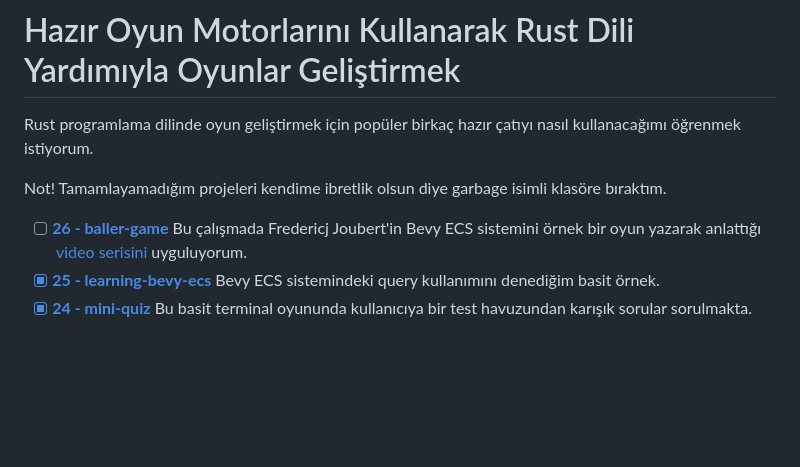
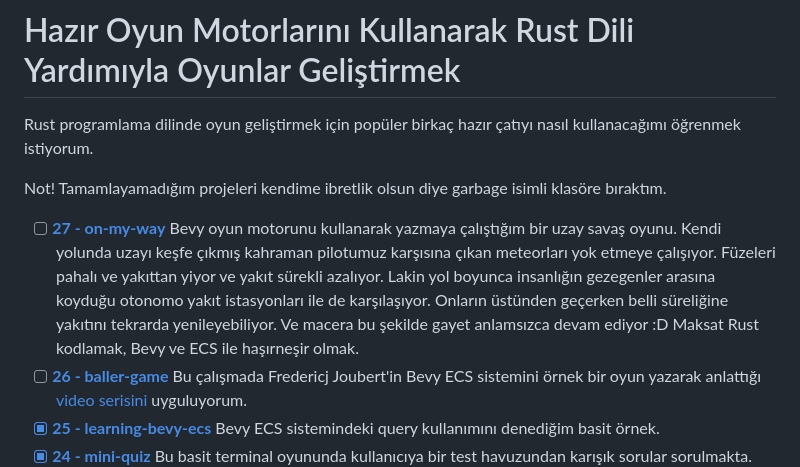
Before and after one commit to buraksenyurt/game-dev-with-rust, a Markdown page: README.md, the part around the change. Drawn GitHub-style; blank space fills up the shorter version.

Commit message:
Updated readme documents.

```diff
--- a/README.md
+++ b/README.md
@@ -4,6 +4,7 @@ Rust programlama dilinde oyun geliştirmek için popüler birkaç hazır çatıy
 
 Not! Tamamlayamadığım projeleri kendime ibretlik olsun diye garbage isimli klasöre bıraktım.
 
+- [ ] **[27 - on-my-way](https://github.com/buraksenyurt/game-dev-with-rust/tree/main/on-my-way)** Bevy oyun motorunu kullanarak yazmaya çalıştığım bir uzay savaş oyunu. Kendi yolunda uzayı keşfe çıkmış kahraman pilotumuz karşısına çıkan meteorları yok etmeye çalışıyor. Füzeleri pahalı ve yakıttan yiyor ve yakıt sürekli azalıyor. Lakin yol boyunca insanlığın gezegenler arasına koyduğu otonomo yakıt istasyonları ile de karşılaşıyor. Onların üstünden geçerken belli süreliğine yakıtını tekrarda yenileyebiliyor. Ve macera bu şekilde gayet anlamsızca devam ediyor :D Maksat Rust kodlamak, Bevy ve ECS ile haşırneşir olmak.
 - [ ] **[26 - baller-game](https://github.com/buraksenyurt/game-dev-with-rust/tree/main/baller-game)** Bu çalışmada Fredericj Joubert'in Bevy ECS sistemini örnek bir oyun yazarak anlattığı [video serisini](https://www.youtube.com/playlist?list=PLVnntJRoP85JHGX7rGDu6LaF3fmDDbqyd) uyguluyorum.
 - [x] **[25 - learning-bevy-ecs](https://github.com/buraksenyurt/game-dev-with-rust/tree/main/learning-bevy-ecs)** Bevy ECS sistemindeki query kullanımını denediğim basit örnek.
 - [x] **[24 - mini-quiz](https://github.com/buraksenyurt/game-dev-with-rust/tree/main/mini-quiz)** Bu basit terminal oyununda kullanıcıya bir test havuzundan karışık sorular sorulmakta. Esasında Rust ile programlamaya giriş konusunda tasarladığım örneklerden birisi. Hem eğlenceli hem de bir şeyler öğretir türden.
```
Also changed, not shown: on-my-way/Readme.md (added, +21 -0 lines), assets/on_may_way_ss_01.png (added).
